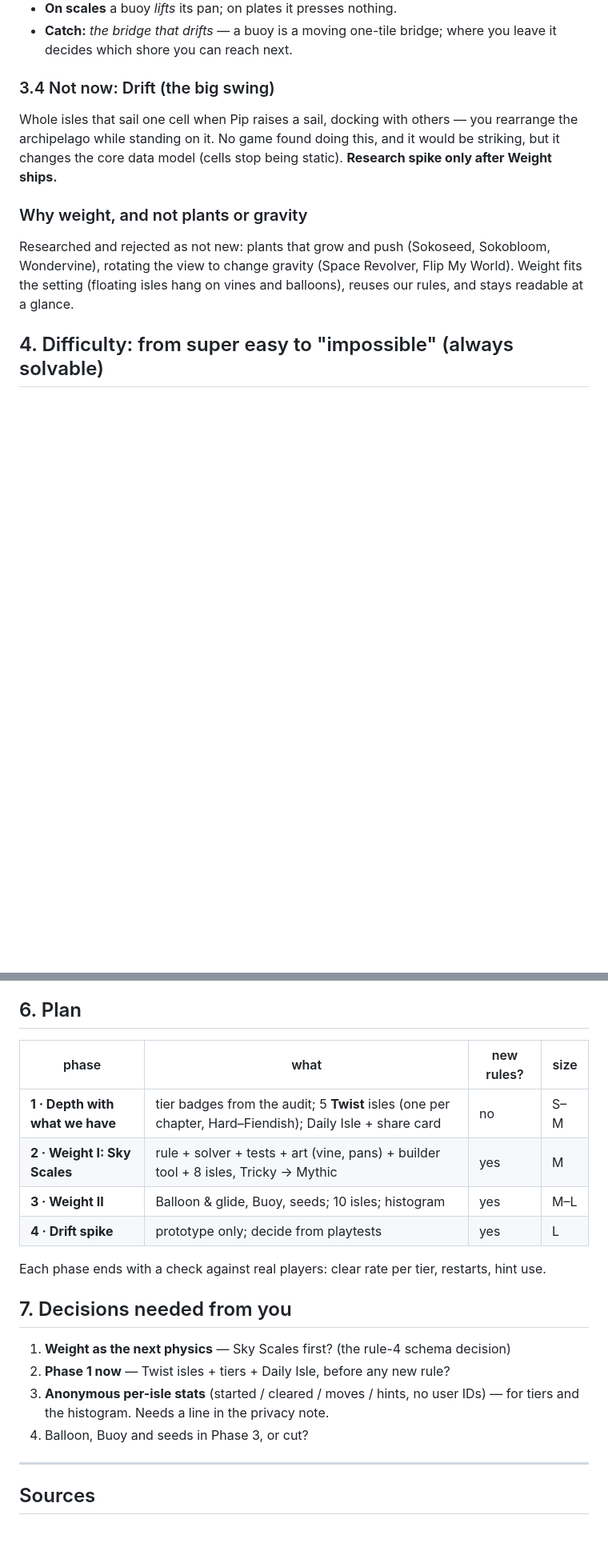
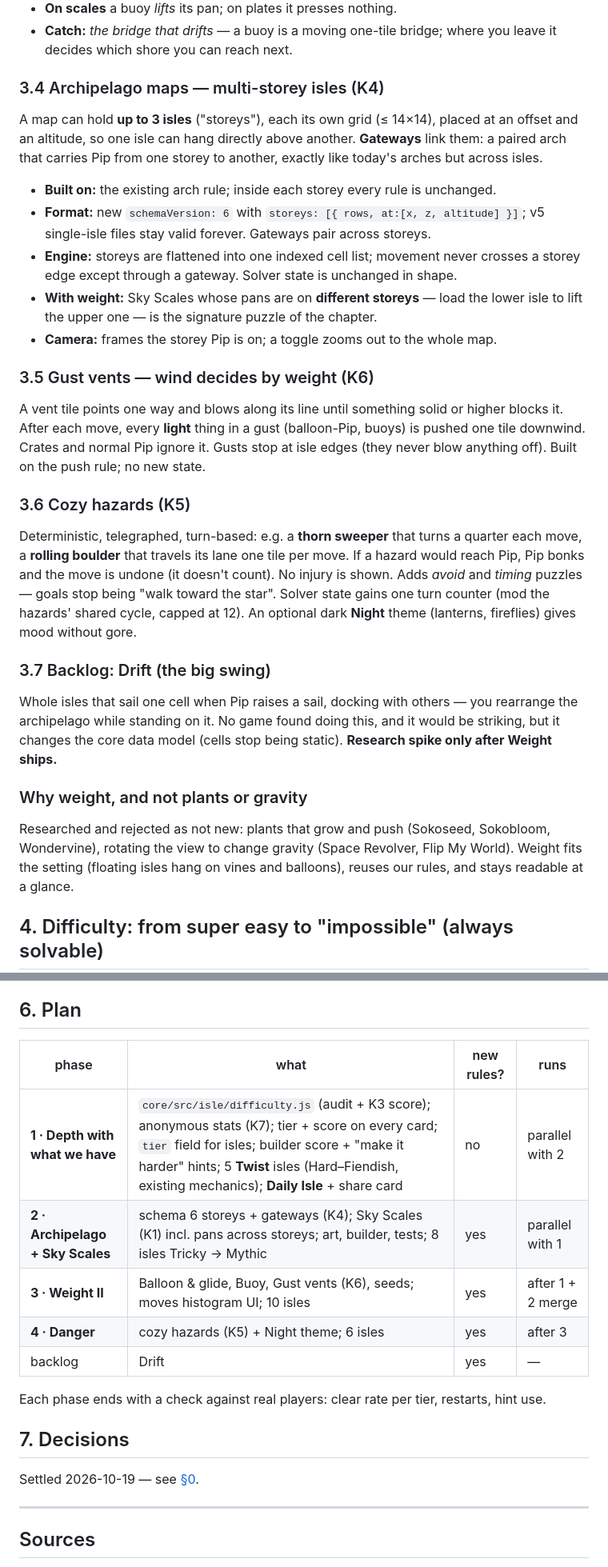
Before and after one commit to TanmoyP/klarbase, a Markdown page: docs/proposals/depth-and-weight.md, 2 parts joined by grey strips. Shown at 80% size. Drawn GitHub-style; blank space fills up the shorter version.

```diff
--- a/docs/proposals/depth-and-weight.md
+++ b/docs/proposals/depth-and-weight.md
@@ -95,7 +113,38 @@ A crate tied to a balloon. It weighs **−1**.
 - **Catch:** *the bridge that drifts* — a buoy is a moving one-tile bridge; where you leave it
   decides which shore you can reach next.
 
-### 3.4 Not now: Drift (the big swing)
+### 3.4 Archipelago maps — multi-storey isles (K4)
+
+A map can hold **up to 3 isles** ("storeys"), each its own grid (≤ 14×14), placed at an offset and
+an altitude, so one isle can hang directly above another. **Gateways** link them: a paired arch
+that carries Pip from one storey to another, exactly like today's arches but across isles.
+
+- **Built on:** the existing arch rule; inside each storey every rule is unchanged.
+- **Format:** new `schemaVersion: 6` with `storeys: [{ rows, at:[x, z, altitude] }]`; v5 single-isle
+  files stay valid forever. Gateways pair across storeys.
+- **Engine:** storeys are flattened into one indexed cell list; movement never crosses a storey
+  edge except through a gateway. Solver state is unchanged in shape.
+- **With weight:** Sky Scales whose pans are on **different storeys** — load the lower isle to lift
+  the upper one — is the signature puzzle of the chapter.
+- **Camera:** frames the storey Pip is on; a toggle zooms out to the whole map.
+
+### 3.5 Gust vents — wind decides by weight (K6)
+
+A vent tile points one way and blows along its line until something solid or higher blocks it.
+After each move, every **light** thing in a gust (balloon-Pip, buoys) is pushed one tile downwind.
+Crates and normal Pip ignore it. Gusts stop at isle edges (they never blow anything off).
+Built on the push rule; no new state.
+
+### 3.6 Cozy hazards (K5)
+
+Deterministic, telegraphed, turn-based: e.g. a **thorn sweeper** that turns a quarter each move,
+a **rolling boulder** that travels its lane one tile per move. If a hazard would reach Pip, Pip
+bonks and the move is undone (it doesn't count). No injury is shown. Adds *avoid* and *timing*
+puzzles — goals stop being "walk toward the star". Solver state gains one turn counter (mod the
+hazards' shared cycle, capped at 12). An optional dark **Night** theme (lanterns, fireflies) gives
+mood without gore.
+
+### 3.7 Backlog: Drift (the big swing)
 
 Whole isles that sail one cell when Pip raises a sail, docking with others — you rearrange the
 archipelago while standing on it. No game found doing this, and it would be striking, but it
@@ -139,22 +209,19 @@ Rate every isle by the audit, not by gut feel. Proposed tiers, calibrated later
 
 ## 6. Plan
 
-| phase | what | new rules? | size |
+| phase | what | new rules? | runs |
 |---|---|---|---|
-| **1 · Depth with what we have** | tier badges from the audit; 5 **Twist** isles (one per chapter, Hard–Fiendish); Daily Isle + share card | no | S–M |
-| **2 · Weight I: Sky Scales** | rule + solver + tests + art (vine, pans) + builder tool + 8 isles, Tricky → Mythic | yes | M |
-| **3 · Weight II** | Balloon & glide, Buoy, seeds; 10 isles; histogram | yes | M–L |
-| **4 · Drift spike** | prototype only; decide from playtests | yes | L |
+| **1 · Depth with what we have** | `core/src/isle/difficulty.js` (audit + K3 score); anonymous stats (K7); tier + score on every card; `tier` field for isles; builder score + "make it harder" hints; 5 **Twist** isles (Hard–Fiendish, existing mechanics); **Daily Isle** + share card | no | parallel with 2 |
+| **2 · Archipelago + Sky Scales** | schema 6 storeys + gateways (K4); Sky Scales (K1) incl. pans across storeys; art, builder, tests; 8 isles Tricky → Mythic | yes | parallel with 1 |
+| **3 · Weight II** | Balloon & glide, Buoy, Gust vents (K6), seeds; moves histogram UI; 10 isles | yes | after 1 + 2 merge |
+| **4 · Danger** | cozy hazards (K5) + Night theme; 6 isles | yes | after 3 |
+| backlog | Drift | yes | — |
 
 Each phase ends with a check against real players: clear rate per tier, restarts, hint use.
 
-## 7. Decisions needed from you
+## 7. Decisions
 
-1. **Weight as the next physics** — Sky Scales first? (the rule-4 schema decision)
-2. **Phase 1 now** — Twist isles + tiers + Daily Isle, before any new rule?
-3. **Anonymous per-isle stats** (started / cleared / moves / hints, no user IDs) — for tiers and the
-   histogram. Needs a line in the privacy note.
-4. Balloon, Buoy and seeds in Phase 3, or cut?
+Settled 2026-10-19 — see [§0](#0-decisions-2026-10-19).
 
 ---
 
```
Also changed, not shown: other parts of docs/proposals/depth-and-weight.md (+44 -5 lines), ENGINEERING.md (+7 -2 lines).
